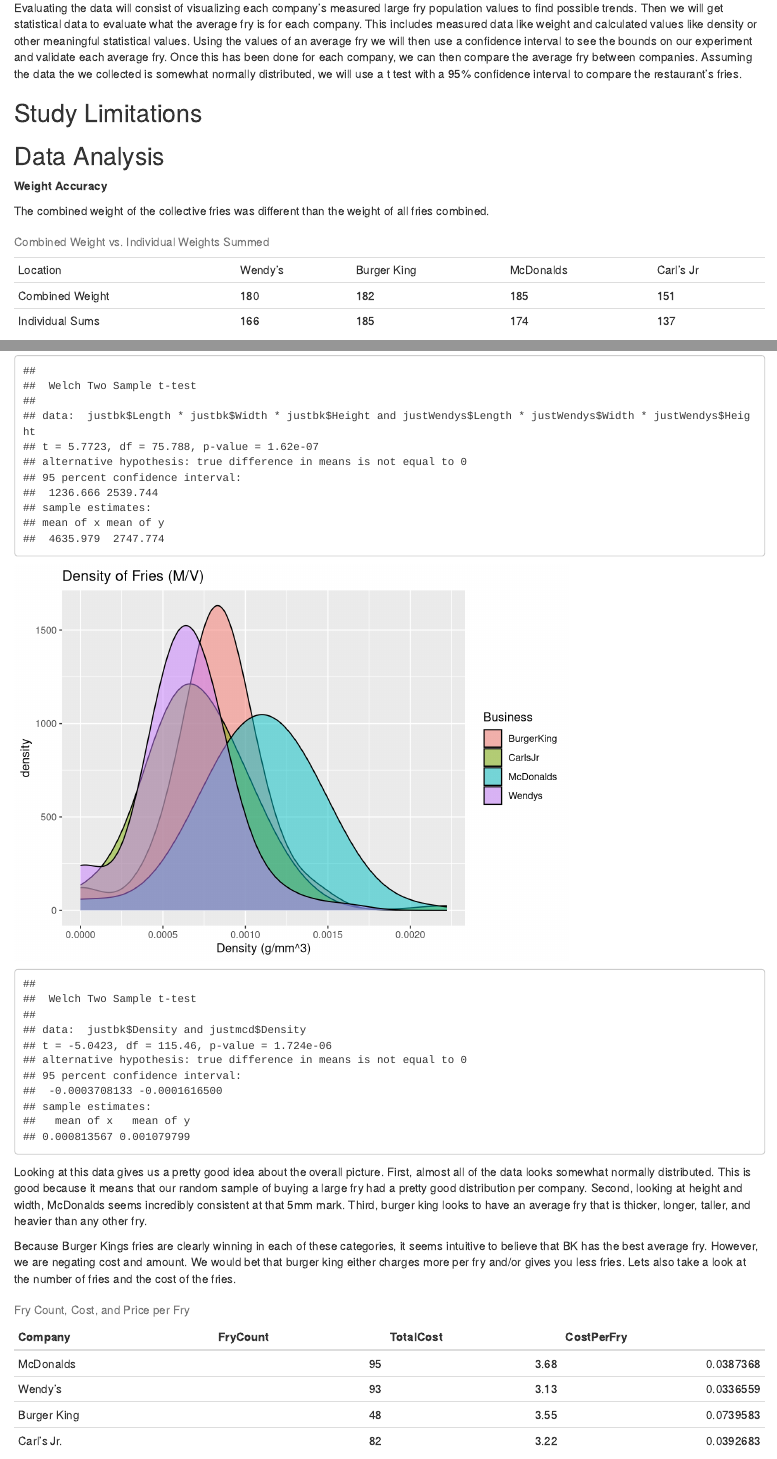
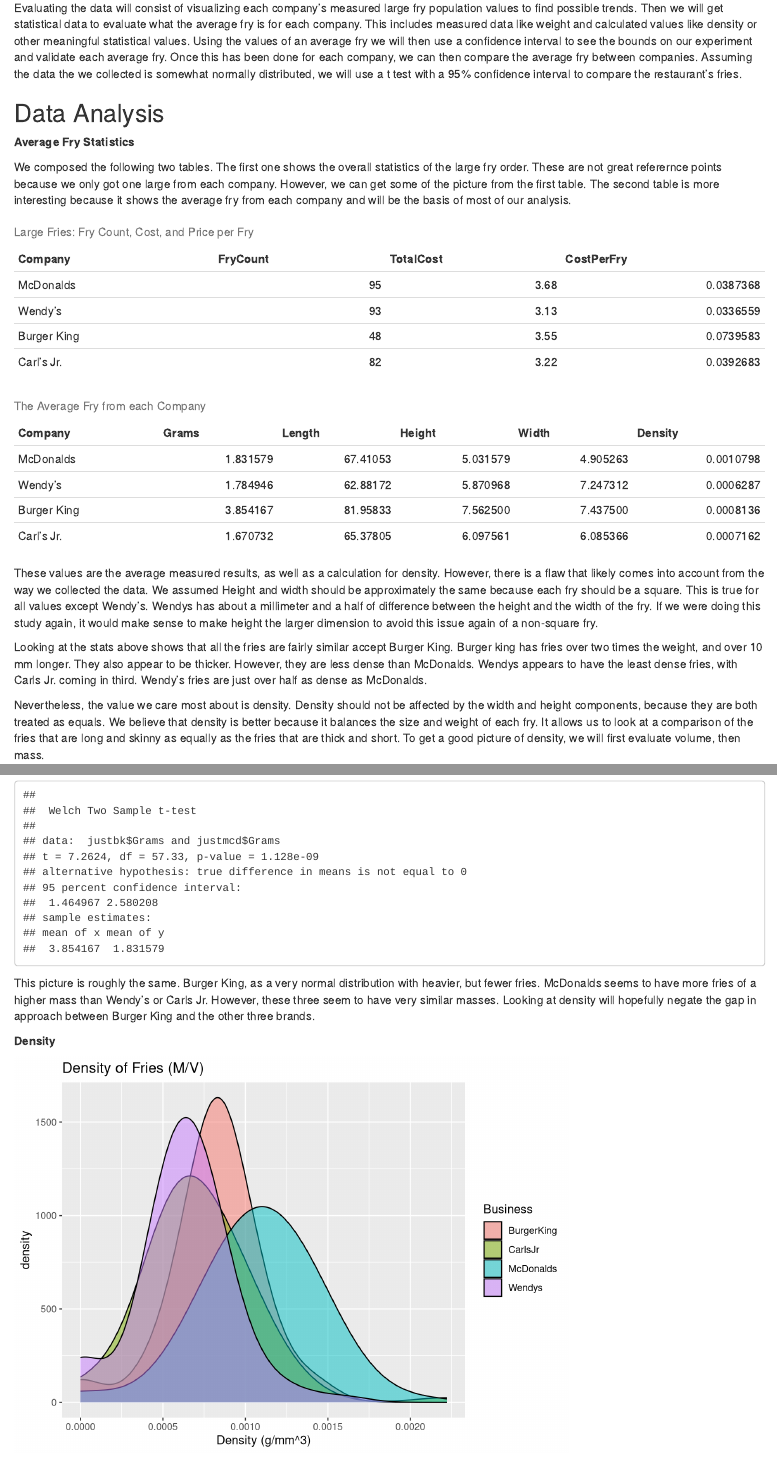
Before and after one commit to lazeralien/FriesStudy, an R Markdown document (Fries.Rmd): the page in a window 1100 px wide, from 2930 px down, and a second part further down, joined at a grey line. Rendered offline with R 4.5, knitr and Pandoc, with nearby package versions.

Commit message:
Re-ordered my paper

````diff
--- a/Fries.Rmd
+++ b/Fries.Rmd
@@ -60,9 +60,6 @@
 
 Evaluating the data will consist of visualizing each company’s measured large fry population values to find possible trends. Then we will get statistical data to evaluate what the average fry is for each company. This includes measured data like weight and calculated values like density or other meaningful statistical values.  Using the values of an average fry we will then use a confidence interval to see the bounds on our experiment and validate each average fry. Once this has been done for each company, we can then compare the average fry between companies. Assuming the data the we collected is somewhat normally distributed, we will use a t test with a 95% confidence interval to compare the restaurant's fries.
 
-## Study Limitations
-
-
 ## Data Analysis
 ```{r, echo=FALSE}
 ##start with adding density so all subsets have density
@@ -78,6 +75,39 @@
 ```
 
 
-**Weight Accuracy**
 
-The combined weight of the collective fries was different than the weight of all fries combined.
+
+**Average Fry Statistics**
+
+We composed the following two tables. The first one shows the overall statistics of the large fry order. These are not great referernce points because we only got one large from each company. However, we can get some of the picture from the first table. The second table is more interesting because it shows the average fry from each company and will be the basis of most of our analysis.
+
+```{r, echo=FALSE, warning=FALSE}
+
+AverageStats <- data.frame (Company  = c("McDonalds", "Wendy's", "Burger King", "Carl's Jr."),
+                            FryCount = c(95,93,48,82),
+                            TotalCost     = c(3.68,3.13,3.55,3.22)
+                           )
+
+AverageStats$CostPerFry <- AverageStats$TotalCost/AverageStats$FryCount
+knitr::kable(AverageStats, caption = "Large Fries: Fry Count, Cost, and Price per Fry")
+```
+
+
+```{r, echo=FALSE, warning=FALSE}
+
+avgfrystats <- data.frame(Company  = c("McDonalds", "Wendy's", "Burger King", "Carl's Jr."),
+                            Grams = c(mean(justmcd$Grams),mean(justWendys$Grams),mean(justbk$Grams),mean(justcarl$Grams)),
+                            Length = c(mean(justmcd$Length),mean(justWendys$Length),mean(justbk$Length),mean(justcarl$Length)),
+                            Height = c(mean(justmcd$Height),mean(justWendys$Height),mean(justbk$Height),mean(justcarl$Height)),
+                            Width = c(mean(justmcd$Width),mean(justWendys$Width),mean(justbk$Width),mean(justcarl$Width)),
+                            Density = c(mean(justmcd$Density),mean(justWendys$Density),mean(justbk$Density),mean(justcarl$Density))
+                           )
+knitr::kable(avgfrystats, caption = "The Average Fry from each Company")
+
+```
+
+These values are the average measured results, as well as a calculation for density. However, there is a flaw that likely comes into account from the way we collected the data. We assumed Height and width should be approximately the same because each fry should be a square. This is true for all values except Wendy’s. Wendys has about a millimeter and a half of difference between the height and the width of the fry. If we were doing this study again, it would make sense to make height the larger dimension to avoid this issue again of a non-square fry.
+
+Looking at the stats above shows that all the fries are fairly similar accept Burger King. Burger king has fries over two times the weight, and over 10 mm longer. They also appear to be thicker. However, they are less dense than McDonalds. Wendys appears to have the least dense fries, with Carls Jr. coming in third. Wendy’s fries are just over half as dense as McDonalds.
+
+Nevertheless, the value we care most about is density. Density should not be affected by the width and height components, because they are both treated as equals. We believe that density is better because it balances the size and weight of each fry. It allows us to look at a comparison of the fries that are long and skinny as equally as the fries that are thick and short. To get a good picture of density, we will first evaluate volume, then mass.
@@ -83,0 +131 @@
+```{r, echo=FALSE, warning=FALSE}
@@ -83,0 +142 @@
+```{r, echo=FALSE, warning=FALSE}
@@ -83,0 +153 @@
+```{r, echo=FALSE, warning=FALSE}
@@ -132 +198,0 @@
-    x="Height (mm)"
@@ -143,8 +199,4 @@
-    x="Width (mm)"
-  ) +
-  theme_gray()
-```
-
+We graphed the weight in a similar format as above:
 ```{r, echo=FALSE, warning=FALSE}
 
 ggplot(fries) +
@@ -159,16 +211,10 @@
 t.test(justbk$Grams,justmcd$Grams,conf.level=0.95)
 ```
 
-```{r, echo=FALSE, warning=FALSE}
-ggplot(fries) +
-  geom_density(aes(x=Length*Width*Height, fill=Business), alpha=0.5, adjust=1.9) +
-  labs(
-    title="Volume of Fries",
-    x="Volume (mm^3)"
-  ) +
-  theme_gray()
-t.test(justbk$Length*justbk$Width*justbk$Height,justWendys$Length*justWendys$Width*justWendys$Height,conf.level=0.95)
-```
+This picture is roughly the same. Burger King, as a very normal distribution with heavier, but fewer fries. McDonalds seems to have more fries of a higher mass than Wendy’s or Carls Jr. However, these three seem to have very similar masses. Looking at density will hopefully negate the gap in approach between Burger King and the other three brands.
+
+**Density**
+
 
 ```{r, echo=FALSE, warning=FALSE}
 
@@ -187,4 +234 @@
 
-Looking at this data gives us a pretty good idea about the overall picture. First, almost all of the data looks somewhat normally distributed. This is good because it means that our random sample of buying a large fry had a pretty good distribution per company. Second, looking at height and width, McDonalds seems incredibly consistent at that 5mm mark. Third, burger king looks to have an average fry that is thicker, longer, taller, and heavier than any other fry.
-
-Because Burger Kings fries are clearly winning in each of these categories, it seems intuitive to believe that BK has the best average fry. However, we are negating cost and amount. We would bet that burger king either charges more per fry and/or gives you less fries. Lets also take a look at the number of fries and the cost of the fries.
@@ -201 +234,0 @@
-knitr::kable(AverageStats, caption = "Fry Count, Cost, and Price per Fry")
````
Also changed, not shown: Fries.Rmd (110 more changed lines).
